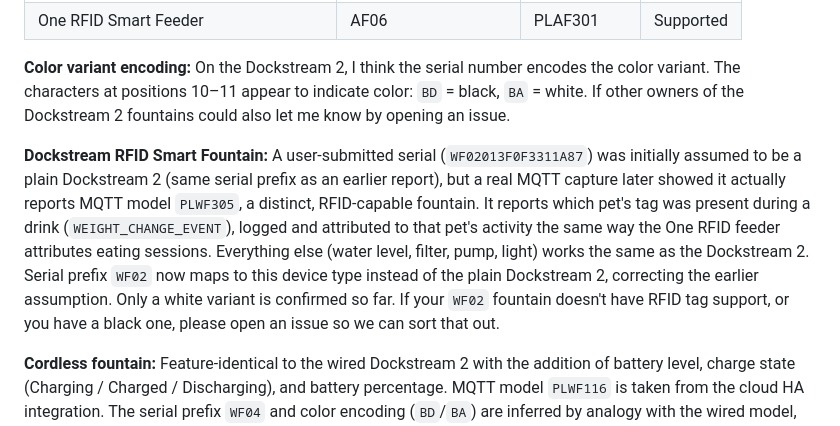
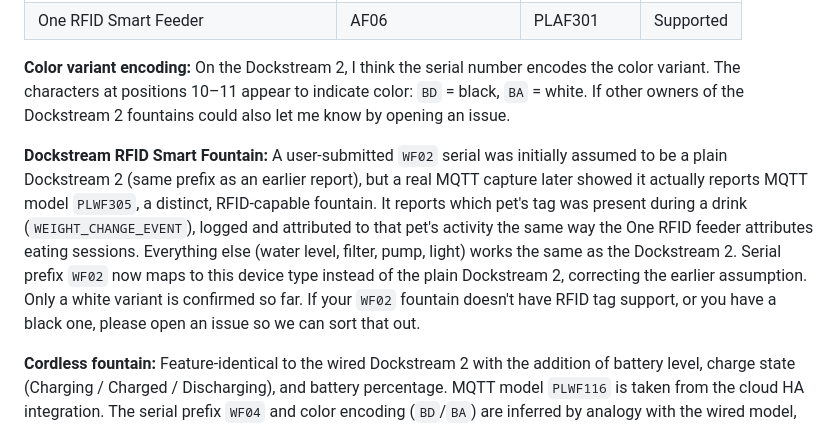
Before and after one commit to Drakulix/petlibro-local, a Markdown page: README.md, the part around the change. Rendered like a GitHub page.

```diff
--- a/README.md
+++ b/README.md
@@ -46,7 +46,7 @@ If you are not comfortable with these terms, do not use this software.
 
 **Color variant encoding:** On the Dockstream 2, I think the serial number encodes the color variant. The characters at positions 10–11 appear to indicate color: `BD` = black, `BA` = white. If other owners of the Dockstream 2 fountains could also let me know by opening an issue.
 
-**Dockstream RFID Smart Fountain:** A user-submitted serial (`WF02013F0F3311A87`) was initially assumed to be a plain Dockstream 2 (same serial prefix as an earlier report), but a real MQTT capture later showed it actually reports MQTT model `PLWF305`, a distinct, RFID-capable fountain. It reports which pet's tag was present during a drink (`WEIGHT_CHANGE_EVENT`), logged and attributed to that pet's activity the same way the One RFID feeder attributes eating sessions. Everything else (water level, filter, pump, light) works the same as the Dockstream 2. Serial prefix `WF02` now maps to this device type instead of the plain Dockstream 2, correcting the earlier assumption. Only a white variant is confirmed so far. If your `WF02` fountain doesn't have RFID tag support, or you have a black one, please open an issue so we can sort that out.
+**Dockstream RFID Smart Fountain:** A user-submitted `WF02` serial was initially assumed to be a plain Dockstream 2 (same prefix as an earlier report), but a real MQTT capture later showed it actually reports MQTT model `PLWF305`, a distinct, RFID-capable fountain. It reports which pet's tag was present during a drink (`WEIGHT_CHANGE_EVENT`), logged and attributed to that pet's activity the same way the One RFID feeder attributes eating sessions. Everything else (water level, filter, pump, light) works the same as the Dockstream 2. Serial prefix `WF02` now maps to this device type instead of the plain Dockstream 2, correcting the earlier assumption. Only a white variant is confirmed so far. If your `WF02` fountain doesn't have RFID tag support, or you have a black one, please open an issue so we can sort that out.
 
 **Cordless fountain:** Feature-identical to the wired Dockstream 2 with the addition of battery level, charge state (Charging / Charged / Discharging), and battery percentage. MQTT model `PLWF116` is taken from the cloud HA integration. The serial prefix `WF04` and color encoding (`BD`/`BA`) are inferred by analogy with the wired model, not confirmed from a real device. If you own one, please open an issue with your serial number so we can confirm or correct these.
 
```
